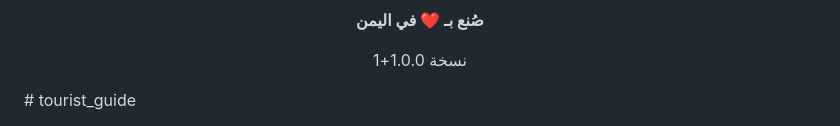
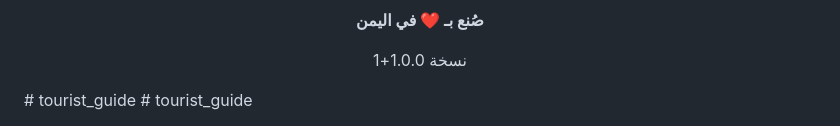
Before and after one commit to loqman770534629-ui/tourist_guide, a Markdown page: README.md, the part around the change. GitHub-like rendering.

```diff
--- a/README.md
+++ b/README.md
@@ -207,3 +207,4 @@ flutter run
 
 </div>
 # tourist_guide
+# tourist_guide
```
